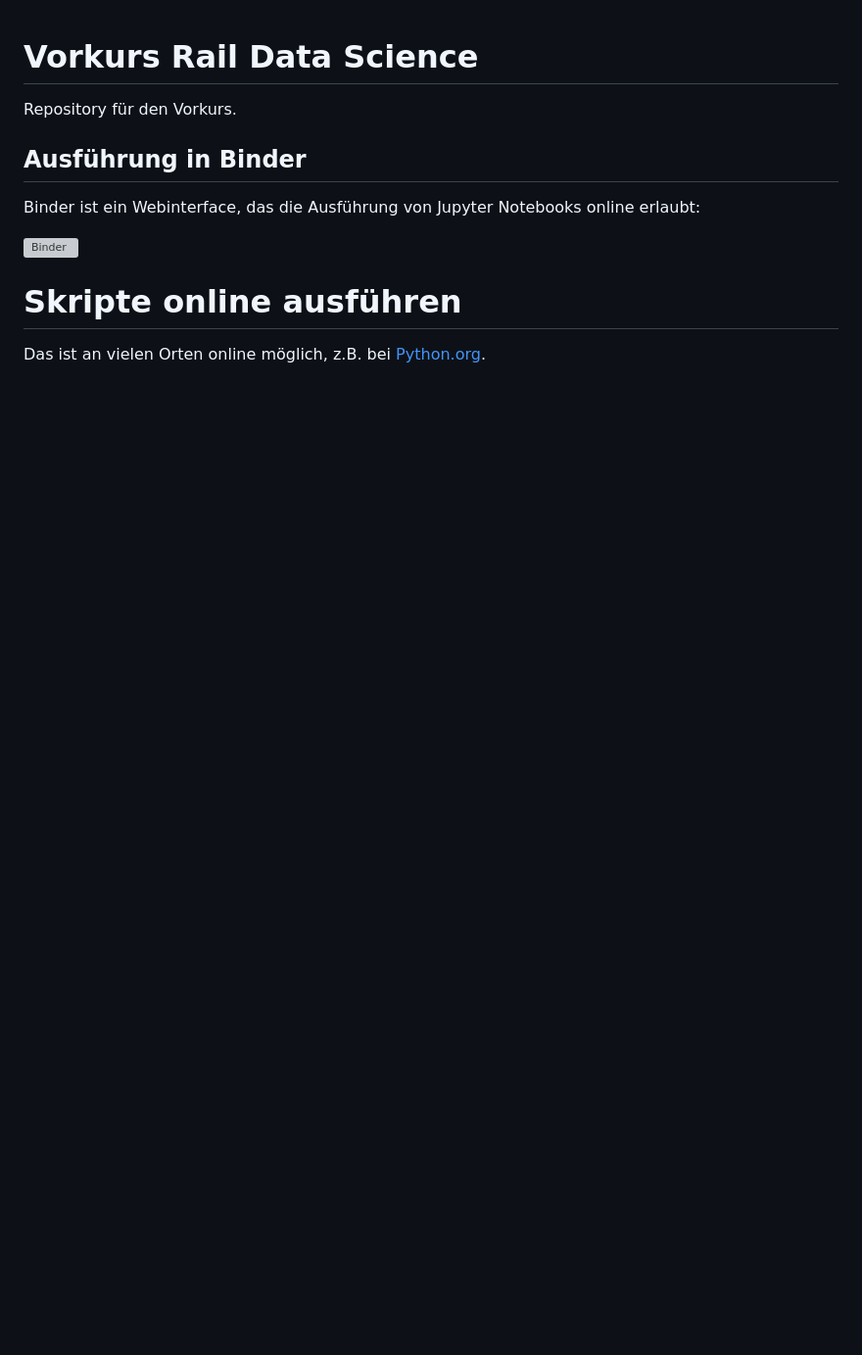
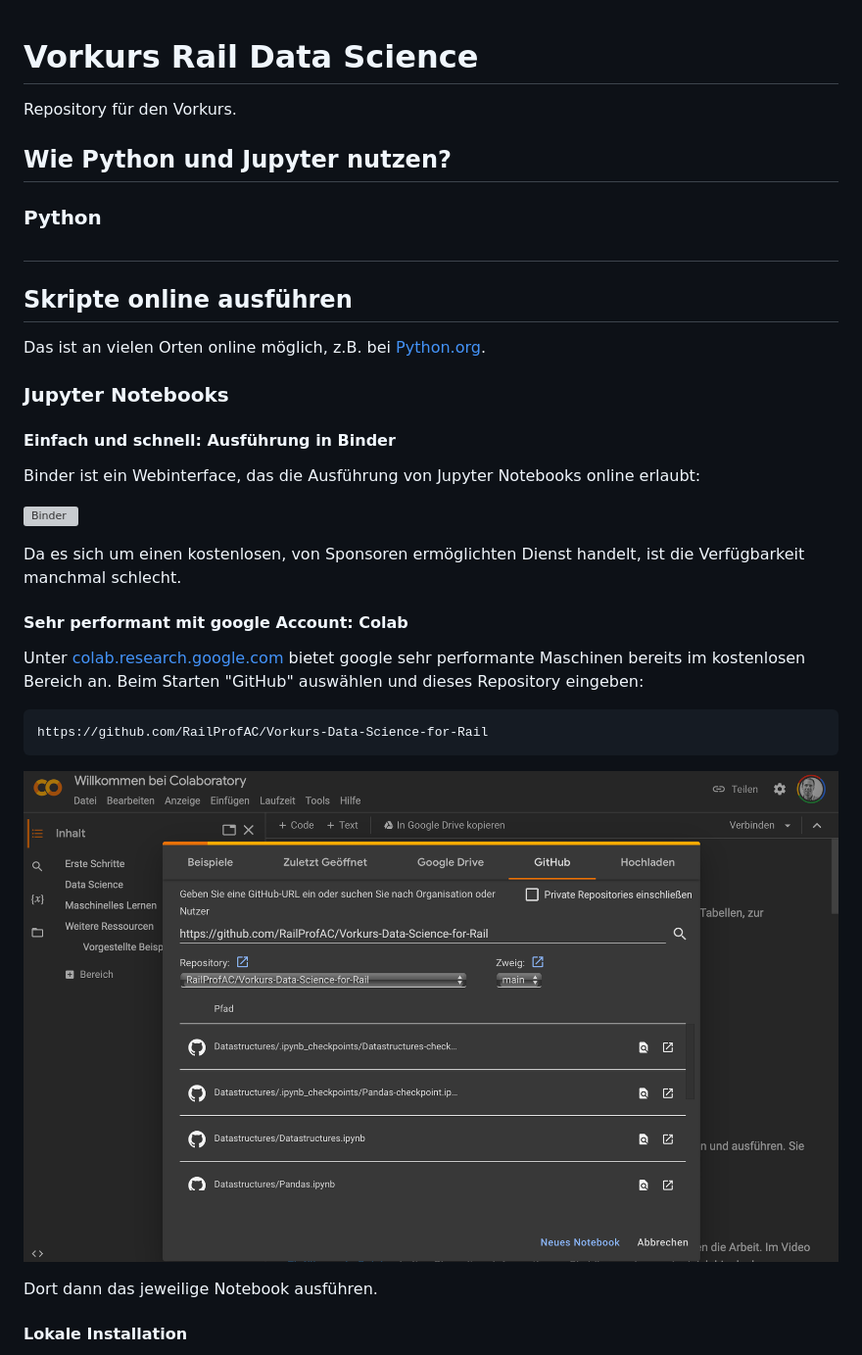
Before and after one commit to RailProfAC/Vorkurs-Data-Science-for-Rail, a Markdown page: README.md, the part around the change printed below. Shown: that part at 98% size. Drawn GitHub-style; pictures changed too: ColabStart.png (added); blank space fills up the shorter version; grey boxes are pictures that could not be loaded.

Commit message:
Added means to start

```diff
--- a/README.md
+++ b/README.md
@@ -2,12 +2,38 @@
 
 Repository für den Vorkurs.
 
-## Ausführung in Binder
+## Wie Python und Jupyter nutzen?
+
+### Python
+
+##
+
+## Skripte online ausführen
+
+Das ist an vielen Orten online möglich, z.B. bei [Python.org](https://www.python.org/shell/).
+
+### Jupyter Notebooks
+
+#### Einfach und schnell: Ausführung in Binder
 
 Binder ist ein Webinterface, das die Ausführung von Jupyter Notebooks online erlaubt:
 
 [![Binder](https://mybinder.org/badge_logo.svg)](https://mybinder.org/v2/gh/RailProfAC/Vorkurs-Data-Science-for-Rail/HEAD)
 
-# Skripte online ausführen
+Da es sich um einen kostenlosen, von Sponsoren ermöglichten Dienst handelt, ist die Verfügbarkeit manchmal schlecht.
 
-Das ist an vielen Orten online möglich, z.B. bei [Python.org](https://www.python.org/shell/).
+#### Sehr performant mit google Account: Colab
+
+Unter [colab.research.google.com](https://colab.research.google.com) bietet google sehr performante Maschinen bereits im kostenlosen Bereich an.
+Beim Starten "GitHub" auswählen und dieses Repository eingeben:
+
+~~~
+https://github.com/RailProfAC/Vorkurs-Data-Science-for-Rail
+~~~
+
+![Screenshot Start von Colab](./ColabStart.png)
+
+Dort dann das jeweilige Notebook ausführen.
+
+#### Lokale Installation
+
```
Also changed, not shown: other parts of README.md (+5 -0 lines).
